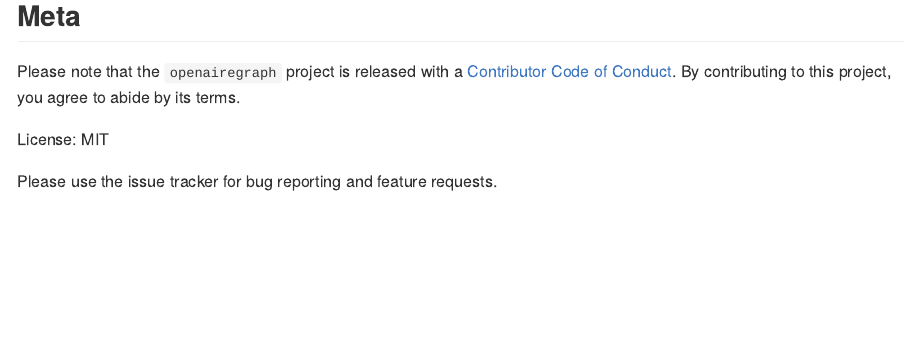
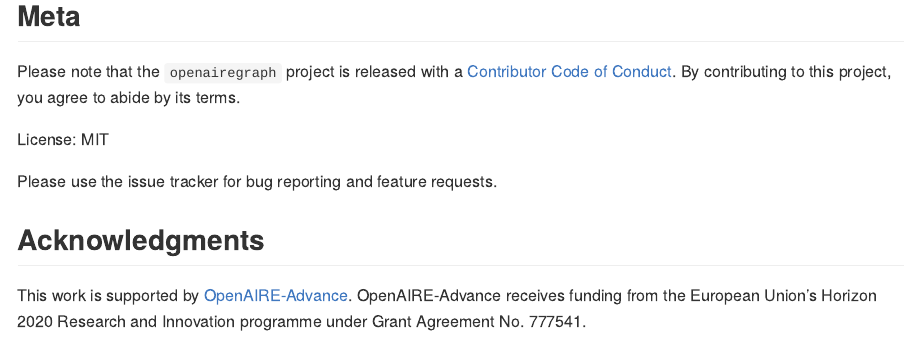
Before and after one commit to subugoe/openairegraph, an R Markdown document (README.Rmd): the page in a window 1100 px wide, from 4380 px down. The pictures show the output file README.md that the author committed with the source, drawn offline in the style of GitHub; badge pictures from the web are left out.

Commit message:
fix typo and add acknowledgment

```diff
--- a/README.Rmd
+++ b/README.Rmd
@@ -142,3 +142,7 @@
 License: MIT
 
 Please use the issue tracker for bug reporting and feature requests.
+
+## Acknowledgments {.appendix}
+
+This work is supported by [OpenAIRE-Advance](https://www.openaire.eu/). OpenAIRE-Advance receives funding from the European Union's Horizon 2020 Research and Innovation programme under Grant Agreement No. 777541.
```
Also changed, not shown: vignettes/intro_h2020/oaire_graph_post.Rmd (+1 -1 lines), README.md.
